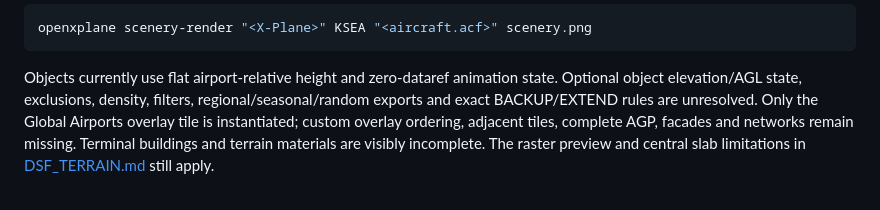
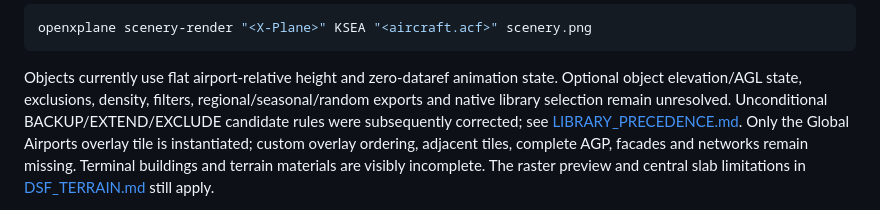
Before and after one commit to OpenXPlane/openXplane, a Markdown page: research/DSF_OBJECTS.md, the part around the change. GitHub-like rendering.

```diff
--- a/research/DSF_OBJECTS.md
+++ b/research/DSF_OBJECTS.md
@@ -35,7 +35,9 @@ openxplane scenery-render "<X-Plane>" KSEA "<aircraft.acf>" scenery.png
 
 Objects currently use flat airport-relative height and zero-dataref animation
 state. Optional object elevation/AGL state, exclusions, density, filters,
-regional/seasonal/random exports and exact BACKUP/EXTEND rules are unresolved.
+regional/seasonal/random exports and native library selection remain unresolved.
+Unconditional BACKUP/EXTEND/EXCLUDE candidate rules were subsequently corrected;
+see [LIBRARY_PRECEDENCE.md](LIBRARY_PRECEDENCE.md).
 Only the Global Airports overlay tile is instantiated; custom overlay ordering,
 adjacent tiles, complete AGP, facades and networks remain missing. Terminal buildings
 and terrain materials are visibly incomplete. The raster preview and central
```
Also changed, not shown: CHANGELOG.md (+11 -0 lines), docs/COMPATIBILITY.md (+2 -2 lines), research/LIBRARY_PRECEDENCE.md (added, +68 -0 lines), site/assets/ksea-library-20261026.png (added), 7 other files.
